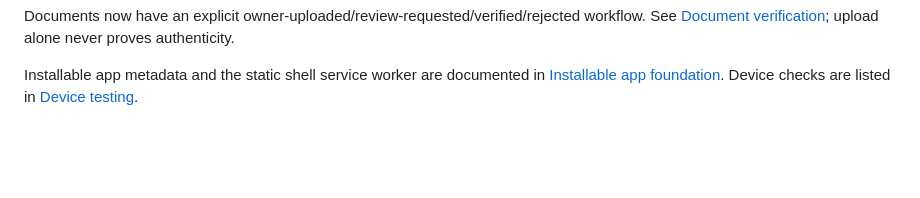
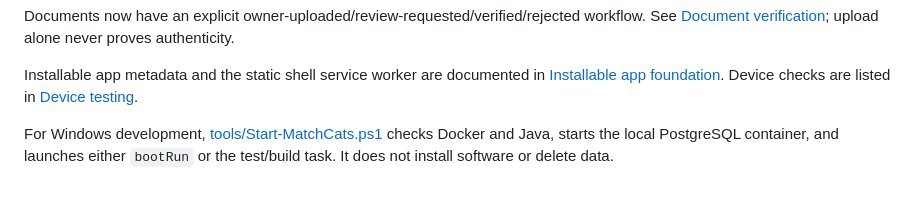
Before and after one commit to mykietyszynwiktoria-create/MatchCats, a Markdown page: README.md, the part around the change. Rendered like a GitHub page; blank space fills up the shorter version.

Commit message:
Document Windows development launcher

```diff
--- a/README.md
+++ b/README.md
@@ -100,3 +100,6 @@ Documents now have an explicit owner-uploaded/review-requested/verified/rejected
 
 
 Installable app metadata and the static shell service worker are documented in [Installable app foundation](docs/INSTALLABLE_APP.md). Device checks are listed in [Device testing](docs/DEVICE_TESTING.md).
+
+
+For Windows development, [tools/Start-MatchCats.ps1](tools/Start-MatchCats.ps1) checks Docker and Java, starts the local PostgreSQL container, and launches either `bootRun` or the test/build task. It does not install software or delete data.
```
